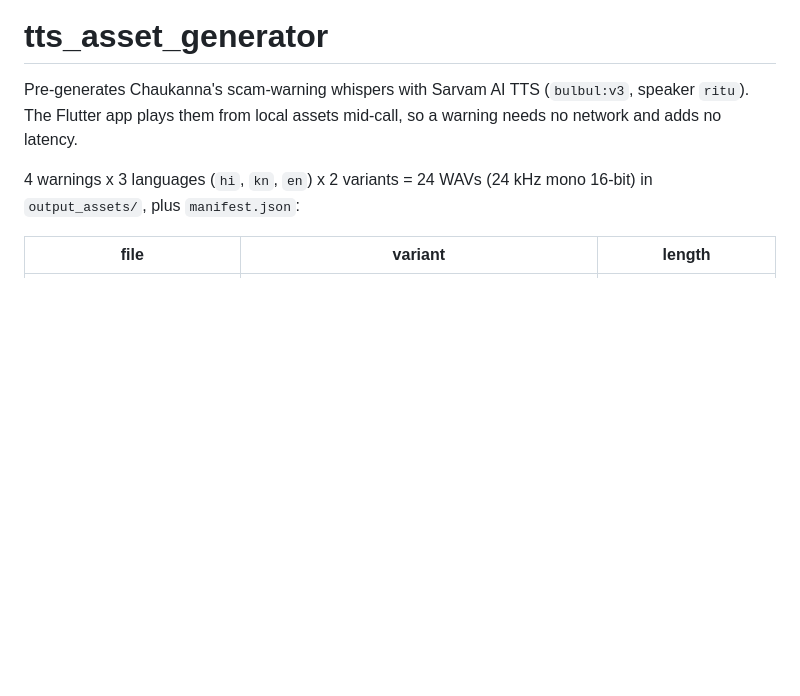
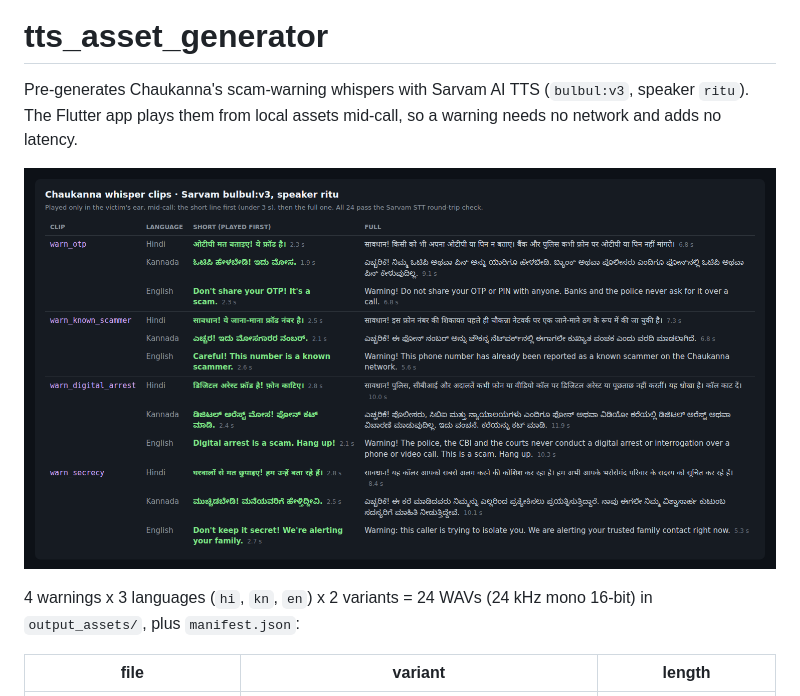
Before and after one commit to nikhilcherry/chaukanna, a Markdown page: README.md, the part around the change. GitHub-like rendering; pictures changed too: docs/screenshots/clips.png (added); blank space fills up the shorter version.

Commit message:
Add CONTRACTS.md and README screenshots
Co-Authored-By: Claude Opus 5.5 <noreply@anthropic.com>

```diff
--- a/README.md
+++ b/README.md
@@ -3,6 +3,8 @@
 Pre-generates Chaukanna's scam-warning whispers with Sarvam AI TTS (`bulbul:v3`,
 speaker `ritu`). The Flutter app plays them from local assets mid-call, so a
 warning needs no network and adds no latency.
+
+![the 24 clips](docs/screenshots/clips.png)
 
 4 warnings x 3 languages (`hi`, `kn`, `en`) x 2 variants = 24 WAVs (24 kHz mono
 16-bit) in `output_assets/`, plus `manifest.json`:
```
Also changed, not shown: CONTRACTS.md (added, +205 -0 lines), docs/screenshots/verify.png (added).
